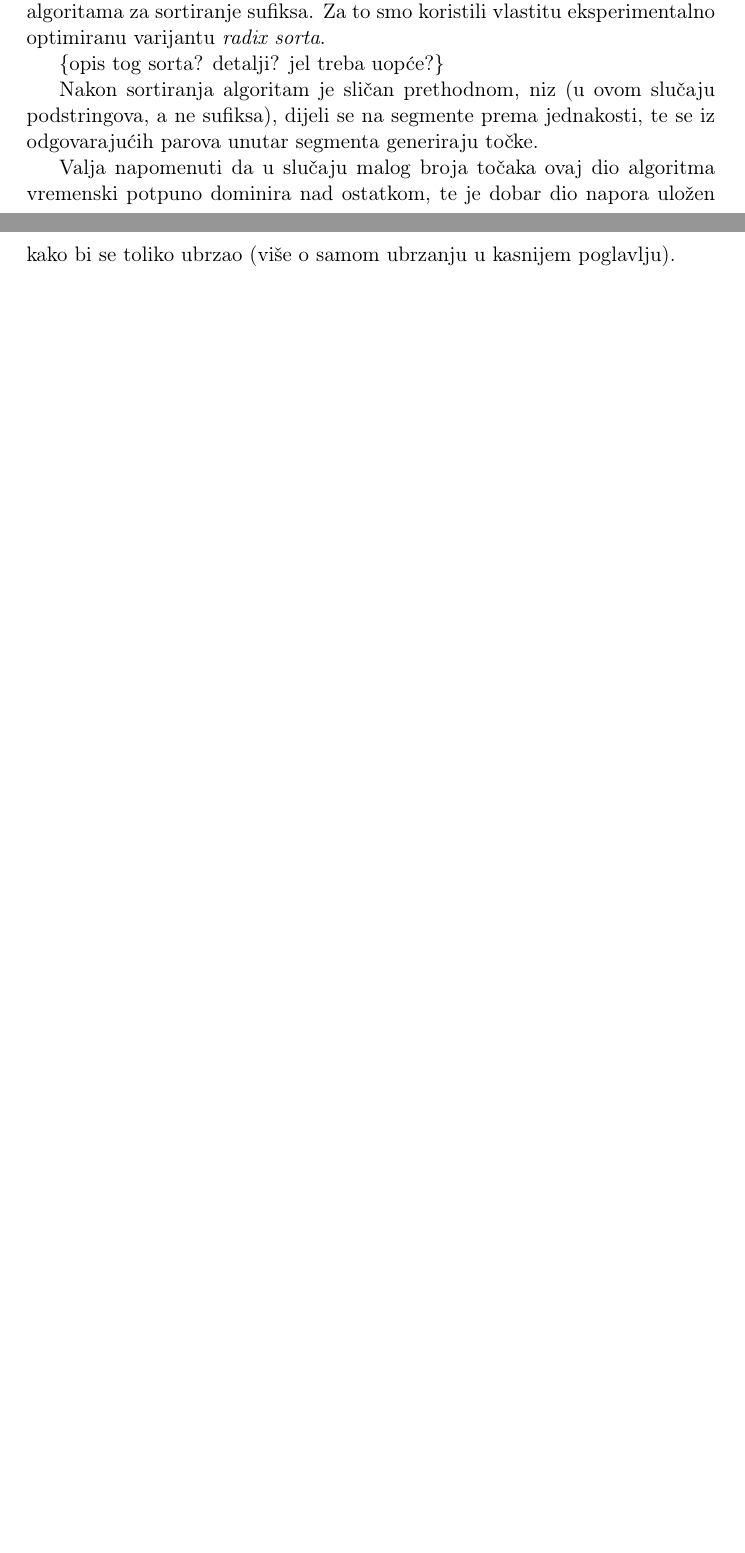
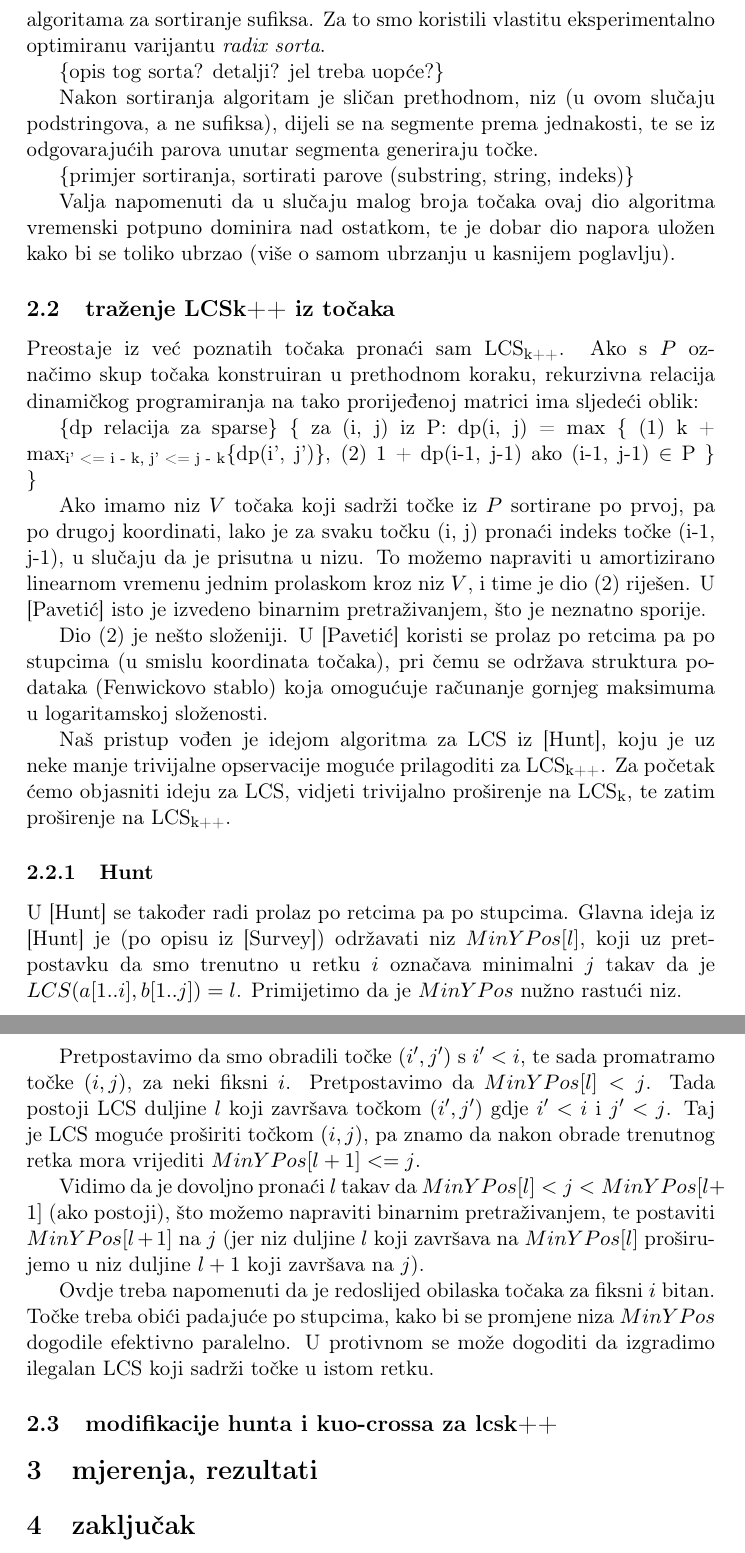
Before and after one commit to ikatanic/lcskpp, a LaTeX document (pdf/tekst.tex): two parts of pages 2 and 3 of 3 before the commit and two parts of pages 3 and 4 of 4 after it, joined at a grey line, cut so that both start at the same text, the shorter picture padded with empty space. Compiled offline with pdfLaTeX.

Commit message:
jos malo teksta u pdf

```diff
--- a/pdf/tekst.tex
+++ b/pdf/tekst.tex
@@ -101,8 +102,90 @@ Nakon sortiranja algoritam je sličan prethodnom, niz (u ovom slučaju
 podstringova, a ne sufiksa), dijeli se na segmente prema jednakosti,
 te se iz odgovarajućih parova unutar segmenta generiraju točke.
 
+\{primjer sortiranja, sortirati parove (substring, string, indeks)\}
+
 Valja napomenuti da u slučaju malog broja točaka ovaj dio algoritma
 vremenski potpuno dominira nad ostatkom, te je dobar dio napora uložen
 kako bi se toliko ubrzao (više o samom ubrzanju u kasnijem poglavlju).
+
+\subsection{traženje LCSk++ iz točaka}
+\label{sec-2-2}
+Preostaje iz već poznatih točaka pronaći sam LCS$_{\text{k++}}$. Ako s $P$
+označimo skup točaka konstruiran u prethodnom koraku, rekurzivna
+relacija dinamičkog programiranja na tako prorijeđenoj matrici ima
+sljedeći oblik:
+
+   \{dp relacija za sparse\}
+   \{
+   za (i, j) iz P:
+     dp(i, j) = max \{
+(1)     k + max$_{\text{i' <= i - k, j' <= j - k}}$\{dp(i', j')\},
+(2)     1 + dp(i-1, j-1) ako (i-1, j-1) $\in$ P
+     \}
+   \}
+
+Ako imamo niz $V$ točaka koji sadrži točke iz $P$ sortirane po prvoj,
+pa po drugoj koordinati, lako je za svaku točku (i, j) pronaći indeks
+točke (i-1, j-1), u slučaju da je prisutna u nizu. To možemo napraviti
+u amortizirano linearnom vremenu jednim prolaskom kroz niz $V$, i time
+je dio (2) riješen. U [Pavetić] isto je izvedeno binarnim pretraživanjem,
+što je neznatno sporije.
+
+Dio (2) je nešto složeniji. U [Pavetić] koristi se prolaz po retcima
+pa po stupcima (u smislu koordinata točaka), pri čemu se održava
+struktura podataka (Fenwickovo stablo) koja omogućuje računanje gornjeg
+maksimuma u logaritamskoj složenosti.
+
+Naš pristup vođen je idejom algoritma za LCS iz [Hunt], koju je uz neke
+manje trivijalne opservacije moguće prilagoditi za LCS$_{\text{k++}}$. Za početak
+ćemo objasniti ideju za LCS, vidjeti trivijalno proširenje na LCS$_{\text{k}}$, te
+zatim proširenje na LCS$_{\text{k++}}$.
+
+\subsubsection{Hunt}
+\label{sec-2-2-1}
+U [Hunt] se također radi prolaz po retcima pa po stupcima.  Glavna
+ideja iz [Hunt] je (po opisu iz [Survey]) održavati niz
+$MinYPos[l]$, koji uz pretpostavku da smo trenutno u retku $i$
+označava minimalni $j$ takav da je $LCS(a[1..i], b[1..j]) =
+    l$. Primijetimo da je $MinYPos$ nužno rastući niz.
+
+Pretpostavimo da smo obradili točke $(i', j')$ s $i' < i$, te sada
+promatramo točke $(i, j)$, za neki fiksni $i$. Pretpostavimo da
+$MinYPos[l] < j$.  Tada postoji LCS duljine $l$ koji završava točkom
+$(i', j')$ gdje $i' < i$ i $j' < j$. Taj je LCS moguće proširiti točkom
+$(i, j)$, pa znamo da nakon obrade trenutnog retka mora vrijediti
+$MinYPos[l+1] <= j$.
+
+Vidimo da je dovoljno pronaći $l$ takav da $MinYPos[l] < j <
+    MinYPos[l+1]$ (ako postoji), što možemo napraviti binarnim
+pretraživanjem, te postaviti $MinYPos[l+1]$ na $j$ (jer niz duljine
+$l$ koji završava na $MinYPos[l]$ proširujemo u niz duljine $l+1$
+koji završava na $j$).
+
+Ovdje treba napomenuti da je redoslijed obilaska točaka za fiksni $i$
+bitan. Točke treba obići padajuće po stupcima, kako bi se promjene
+niza $MinYPos$ dogodile efektivno paralelno. U protivnom se može
+dogoditi da izgradimo ilegalan LCS koji sadrži točke u istom
+retku.
+
+
+
+
+
+
+
+
+
+
+
+
+\subsection{modifikacije hunta i kuo-crossa za lcsk++}
+\label{sec-2-3}
+
+\section{mjerenja, rezultati}
+\label{sec-3}
+
+\section{zaključak}
+\label{sec-4}
 % Emacs 24.5.1 (Org mode 8.2.10)
 \end{document}
```
Also changed, not shown: pdf/tekst.pdf, pdf/tekst.tex (13 more changed lines), 2 other files.
